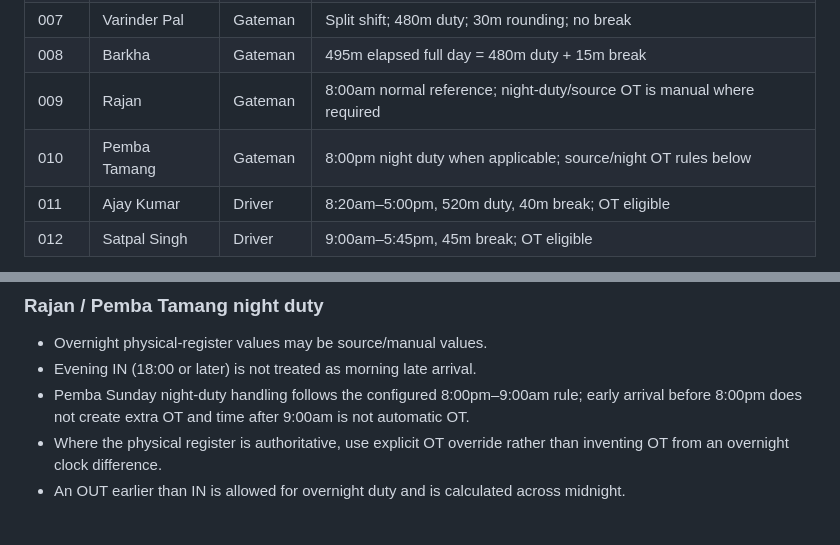
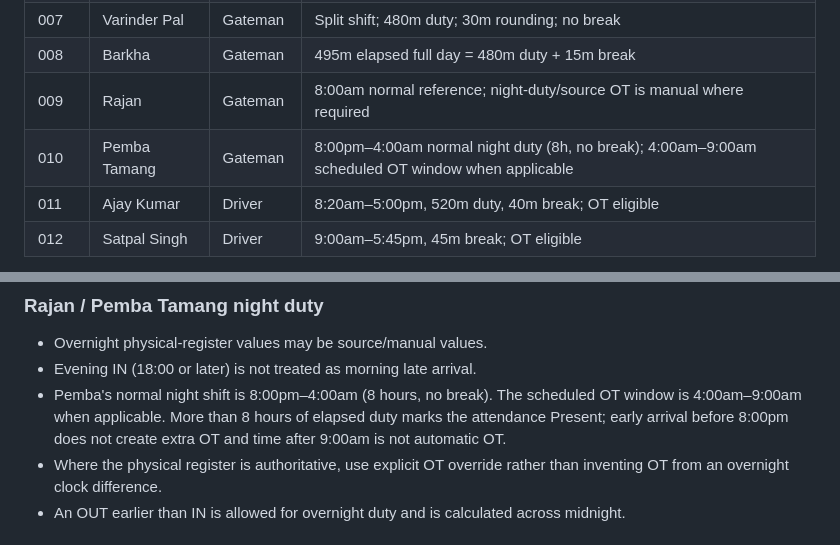
Before and after one commit to deepbat/FCS, a Markdown page: README.md, 2 parts joined by grey strips. GitHub-like rendering.

Commit message:
Document Pemba's normal night shift

```diff
--- a/README.md
+++ b/README.md
@@ -25,7 +25,7 @@ Mobile-first attendance and overtime PWA for FCS.
 | 007 | Varinder Pal | Gateman | Split shift; 480m duty; 30m rounding; no break |
 | 008 | Barkha | Gateman | 495m elapsed full day = 480m duty + 15m break |
 | 009 | Rajan | Gateman | 8:00am normal reference; night-duty/source OT is manual where required |
-| 010 | Pemba Tamang | Gateman | 8:00pm night duty when applicable; source/night OT rules below |
+| 010 | Pemba Tamang | Gateman | 8:00pm–4:00am normal night duty (8h, no break); 4:00am–9:00am scheduled OT window when applicable |
 | 011 | Ajay Kumar | Driver | 8:20am–5:00pm, 520m duty, 40m break; OT eligible |
 | 012 | Satpal Singh | Driver | 9:00am–5:45pm, 45m break; OT eligible |
 
@@ -84,7 +84,7 @@ Employee-specific settings override category defaults. Category rules are mainta
 ### Rajan / Pemba Tamang night duty
 - Overnight physical-register values may be source/manual values.
 - Evening IN (18:00 or later) is not treated as morning late arrival.
-- Pemba Sunday night-duty handling follows the configured 8:00pm–9:00am rule; early arrival before 8:00pm does not create extra OT and time after 9:00am is not automatic OT.
+- Pemba's normal night shift is 8:00pm–4:00am (8 hours, no break). The scheduled OT window is 4:00am–9:00am when applicable. More than 8 hours of elapsed duty marks the attendance Present; early arrival before 8:00pm does not create extra OT and time after 9:00am is not automatic OT.
 - Where the physical register is authoritative, use explicit OT override rather than inventing OT from an overnight clock difference.
 - An OUT earlier than IN is allowed for overnight duty and is calculated across midnight.
 
```
